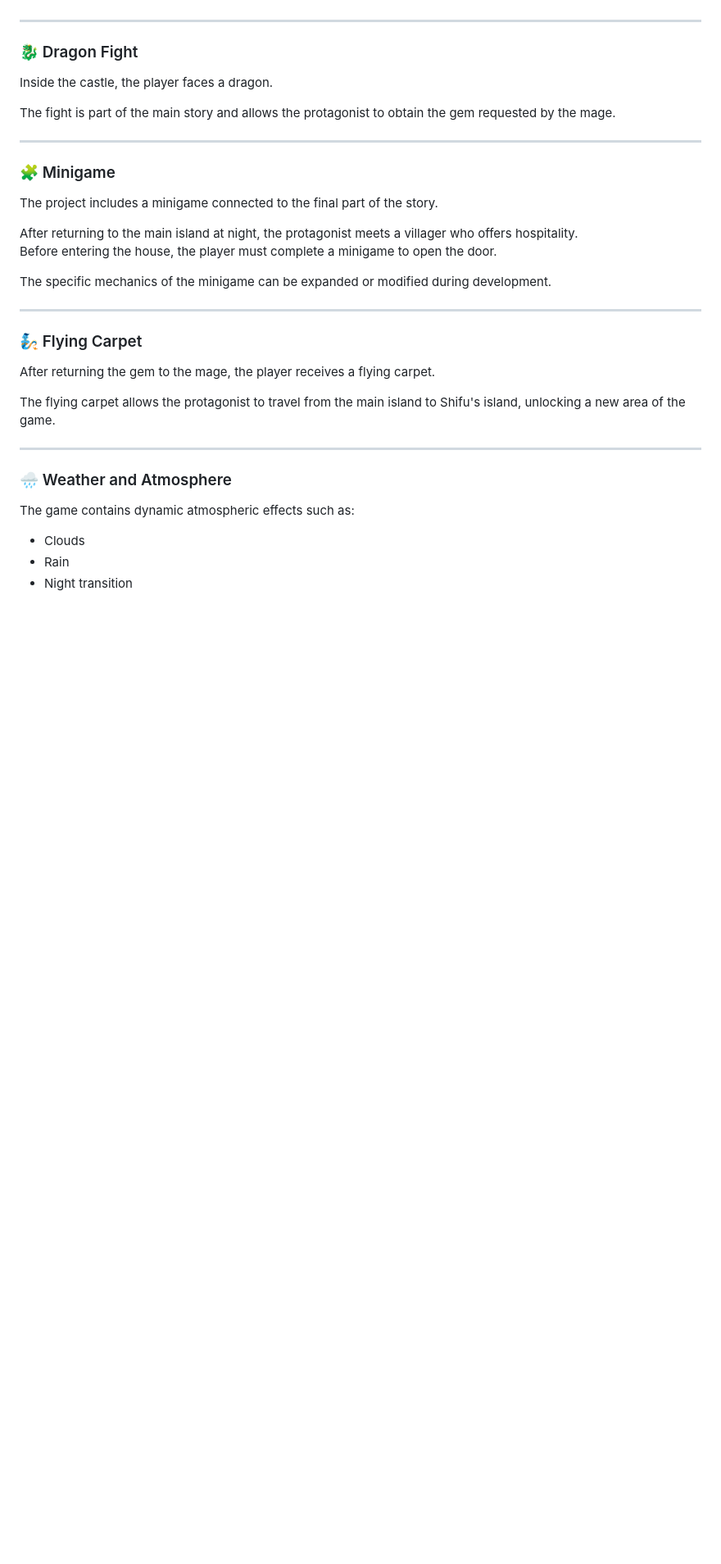
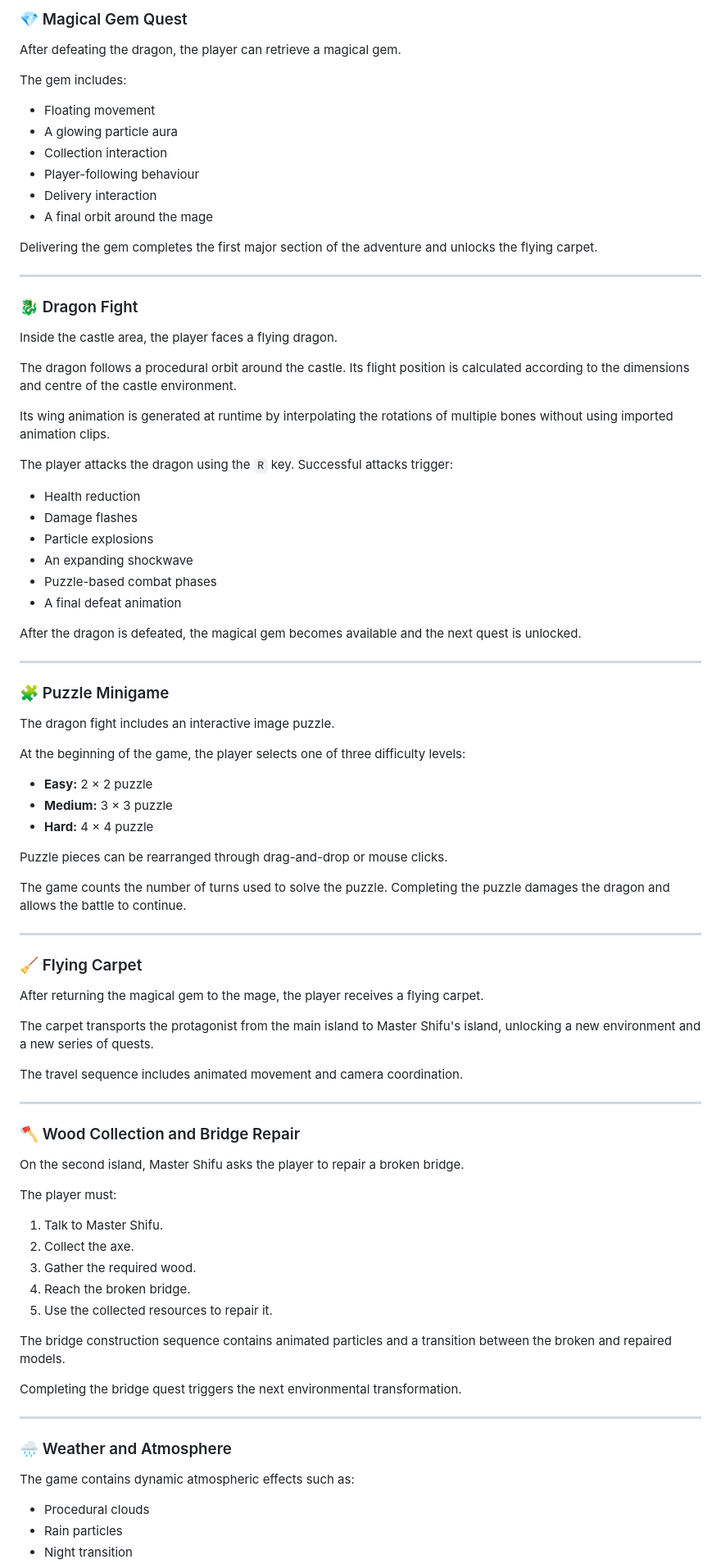
Before and after one commit to SapienzaInteractiveGraphicsCourse/final-project-dream_team, a Markdown page: README.md, the part around one of its changes. Shown at 82% size. Drawn GitHub-style; blank space fills up the shorter version.

```diff
--- a/README.md
+++ b/README.md
@@ -110,30 +142,82 @@ Each task unlocks the next step of the adventure.
+### 💎 Magical Gem Quest
+
+After defeating the dragon, the player can retrieve a magical gem.
+
+The gem includes:
+
+- Floating movement
+- A glowing particle aura
+- Collection interaction
+- Player-following behaviour
+- Delivery interaction
+- A final orbit around the mage
+
+Delivering the gem completes the first major section of the adventure and unlocks the flying carpet.
 
 ---
 
 ### 🐉 Dragon Fight
 
-Inside the castle, the player faces a dragon.
+Inside the castle area, the player faces a flying dragon.
 
-The fight is part of the main story and allows the protagonist to obtain the gem requested by the mage.
+The dragon follows a procedural orbit around the castle. Its flight position is calculated according to the dimensions and centre of the castle environment.
+
+Its wing animation is generated at runtime by interpolating the rotations of multiple bones without using imported animation clips.
+
+The player attacks the dragon using the `R` key. Successful attacks trigger:
+
+- Health reduction
+- Damage flashes
+- Particle explosions
+- An expanding shockwave
+- Puzzle-based combat phases
+- A final defeat animation
+
+After the dragon is defeated, the magical gem becomes available and the next quest is unlocked.
 
 ---
 
-### 🧩 Minigame
+### 🧩 Puzzle Minigame
 
-The project includes a minigame connected to the final part of the story.
+The dragon fight includes an interactive image puzzle.
 
-After returning to the main island at night, the protagonist meets a villager who offers hospitality.
-Before entering the house, the player must complete a minigame to open the door.
+At the beginning of the game, the player selects one of three difficulty levels:
 
-The specific mechanics of the minigame can be expanded or modified during development.
+- **Easy:** 2 × 2 puzzle
+- **Medium:** 3 × 3 puzzle
+- **Hard:** 4 × 4 puzzle
+
+Puzzle pieces can be rearranged through drag-and-drop or mouse clicks.
+
+The game counts the number of turns used to solve the puzzle. Completing the puzzle damages the dragon and allows the battle to continue.
 
 ---
 
-### 🧞 Flying Carpet
+### 🧹 Flying Carpet
 
-After returning the gem to the mage, the player receives a flying carpet.
+After returning the magical gem to the mage, the player receives a flying carpet.
 
-The flying carpet allows the protagonist to travel from the main island to Shifu's island, unlocking a new area of the game.
+The carpet transports the protagonist from the main island to Master Shifu's island, unlocking a new environment and a new series of quests.
+
+The travel sequence includes animated movement and camera coordination.
+
+---
+
+### 🪓 Wood Collection and Bridge Repair
+
+On the second island, Master Shifu asks the player to repair a broken bridge.
+
+The player must:
+
+1. Talk to Master Shifu.
+2. Collect the axe.
+3. Gather the required wood.
+4. Reach the broken bridge.
+5. Use the collected resources to repair it.
+
+The bridge construction sequence contains animated particles and a transition between the broken and repaired models.
+
+Completing the bridge quest triggers the next environmental transformation.
 
 ---
 
@@ -141,6 +225,6 @@ The flying carpet allows the protagonist to travel from the main island to Shifu
 
 The game contains dynamic atmospheric effects such as:
 
-- Clouds
-- Rain
+- Procedural clouds
+- Rain particles
 - Night transition
```
Also changed, not shown: other parts of README.md (+248 -129 lines).
